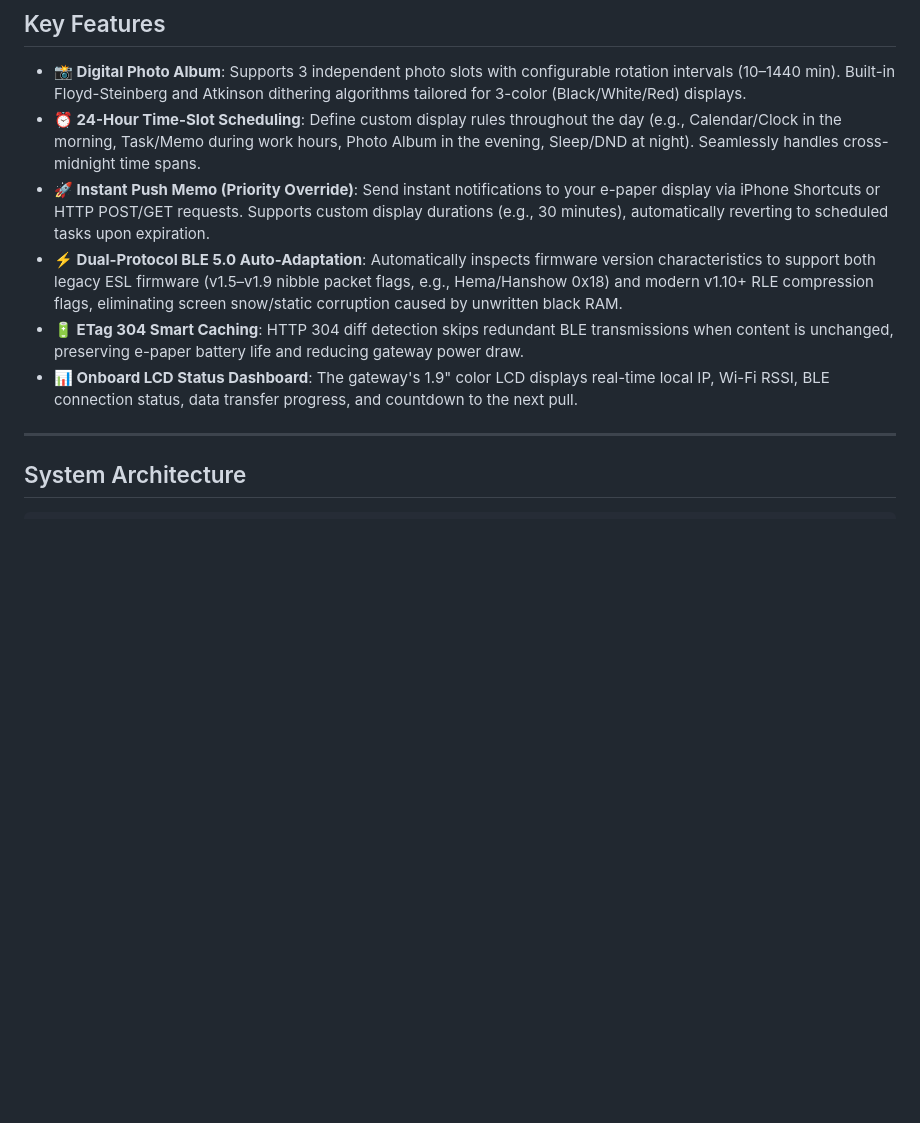
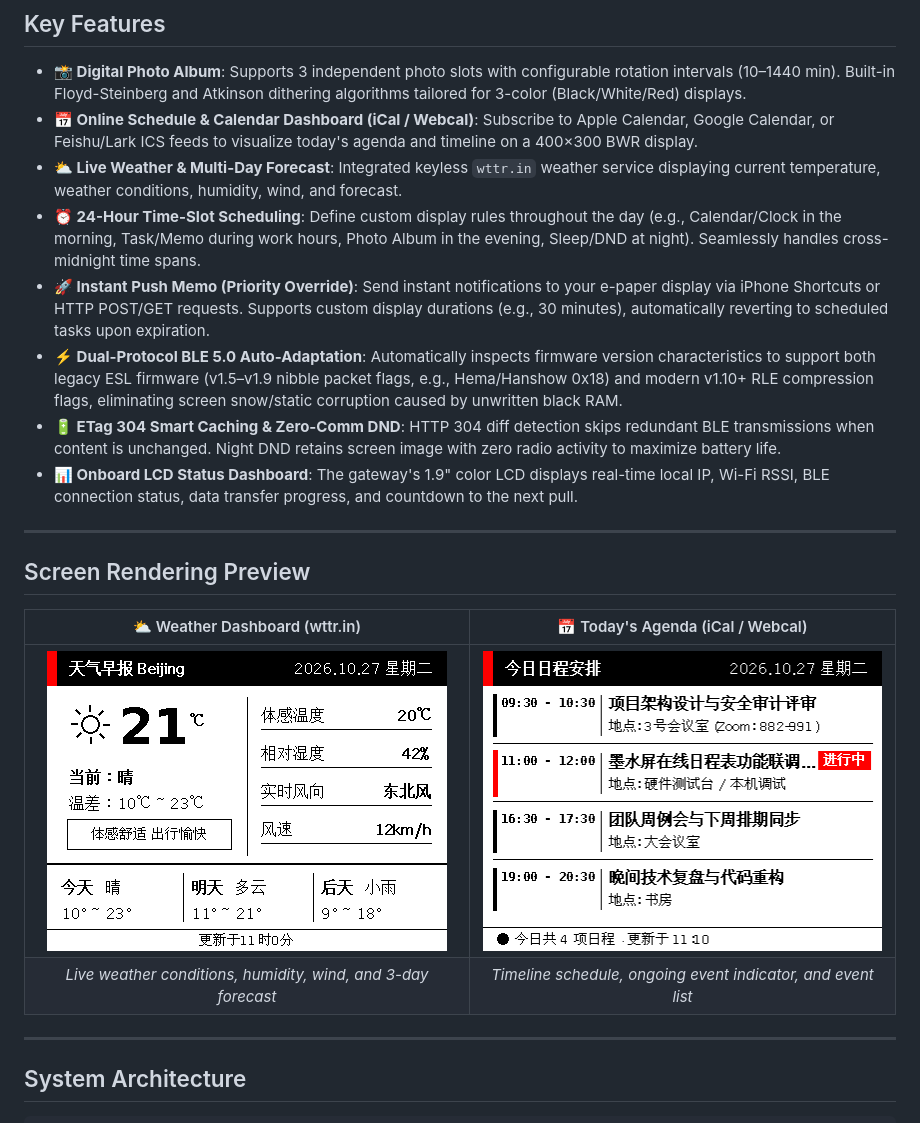
Before and after one commit to eastwoodnet/EPD-ESP32gateway, a Markdown page: README_EN.md, the part around the change. Drawn GitHub-style; pictures changed too: docs/images/preview_calendar.png (added), docs/images/preview_weather.png (added); blank space fills up the shorter version.

```diff
--- a/README_EN.md
+++ b/README_EN.md
@@ -11,11 +11,22 @@ A smart, low-power E-Paper display IoT system powered by an **ESP32 intelligent
 ## Key Features
 
 - **📸 Digital Photo Album**: Supports 3 independent photo slots with configurable rotation intervals (10–1440 min). Built-in Floyd-Steinberg and Atkinson dithering algorithms tailored for 3-color (Black/White/Red) displays.
+- **📅 Online Schedule & Calendar Dashboard (iCal / Webcal)**: Subscribe to Apple Calendar, Google Calendar, or Feishu/Lark ICS feeds to visualize today's agenda and timeline on a 400×300 BWR display.
+- **⛅ Live Weather & Multi-Day Forecast**: Integrated keyless `wttr.in` weather service displaying current temperature, weather conditions, humidity, wind, and forecast.
 - **⏰ 24-Hour Time-Slot Scheduling**: Define custom display rules throughout the day (e.g., Calendar/Clock in the morning, Task/Memo during work hours, Photo Album in the evening, Sleep/DND at night). Seamlessly handles cross-midnight time spans.
 - **🚀 Instant Push Memo (Priority Override)**: Send instant notifications to your e-paper display via iPhone Shortcuts or HTTP POST/GET requests. Supports custom display durations (e.g., 30 minutes), automatically reverting to scheduled tasks upon expiration.
 - **⚡ Dual-Protocol BLE 5.0 Auto-Adaptation**: Automatically inspects firmware version characteristics to support both legacy ESL firmware (v1.5–v1.9 nibble packet flags, e.g., Hema/Hanshow 0x18) and modern v1.10+ RLE compression flags, eliminating screen snow/static corruption caused by unwritten black RAM.
-- **🔋 ETag 304 Smart Caching**: HTTP 304 diff detection skips redundant BLE transmissions when content is unchanged, preserving e-paper battery life and reducing gateway power draw.
+- **🔋 ETag 304 Smart Caching & Zero-Comm DND**: HTTP 304 diff detection skips redundant BLE transmissions when content is unchanged. Night DND retains screen image with zero radio activity to maximize battery life.
 - **📊 Onboard LCD Status Dashboard**: The gateway's 1.9" color LCD displays real-time local IP, Wi-Fi RSSI, BLE connection status, data transfer progress, and countdown to the next pull.
+
+---
+
+## Screen Rendering Preview
+
+| ⛅ Weather Dashboard (wttr.in) | 📅 Today's Agenda (iCal / Webcal) |
+| :---: | :---: |
+| ![Weather Screen Preview](./docs/images/preview_weather.png) | ![Calendar Screen Preview](./docs/images/preview_calendar.png) |
+| *Live weather conditions, humidity, wind, and 3-day forecast* | *Timeline schedule, ongoing event indicator, and event list* |
 
 ---
 
```
Also changed, not shown: README.md (+12 -1 lines).
